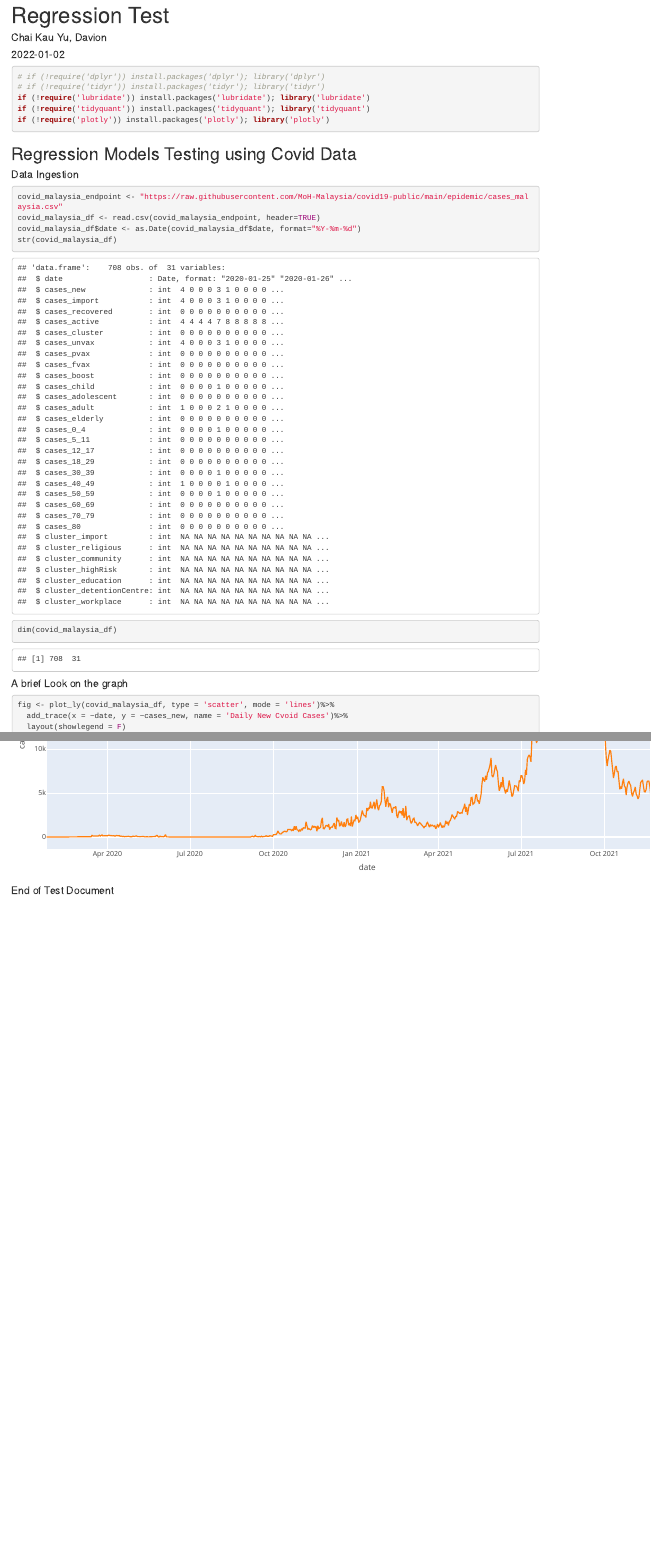
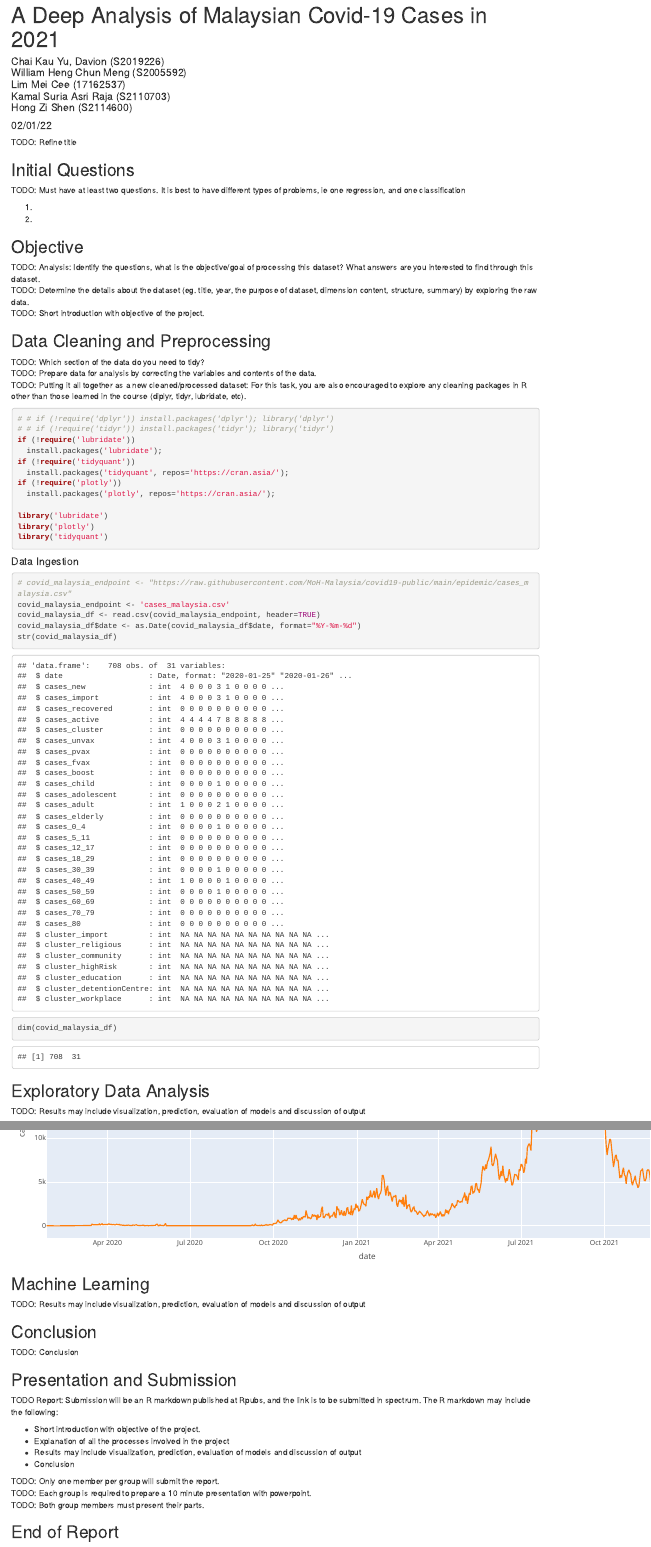
Before and after one commit to davionchai/7004-PDS, an R Markdown document (models/regression.Rmd): the page in a window 1100 px wide, from its top, and a second part further down, joined at a grey line. Rendered offline with R 4.5, knitr and Pandoc, with nearby package versions; drawn as R Markdown's standard HTML page in place of the format the file asks for.

Commit message:
Setup initial skeleton

````diff
--- a/models/regression.Rmd
+++ b/models/regression.Rmd
@@ -1,7 +1,12 @@
 ---
-title: "Regression Test"
-author: "Chai Kau Yu, Davion"
-date: "`r Sys.Date()`"
+title: "A Deep Analysis of Malaysian Covid-19 Cases in 2021"
+author: |
+  | Chai Kau Yu, Davion (S2019226)
+  | William Heng Chun Meng (S2005592)
+  | Lim Mei Cee (17162537)
+  | Kamal Suria Asri Raja (S2110703)
+  | Hong Zi Shen (S2114600)
+date: "`r format(Sys.time(), '%d/%m/%y')`"
 output:
   prettydoc::html_pretty:
     theme: HPSTR
@@ -12,29 +17,55 @@ output:
 ```{r setup, include=FALSE}
 knitr::opts_chunk$set(echo=TRUE, results="hide")
 ```
+TODO: Refine title
 
+## Initial Questions
+TODO: Must have at least two questions. It is best to have different types of problems, ie one regression, and one classification
 
-```{r requirements_check, message=FALSE}
-# if (!require('dplyr')) install.packages('dplyr'); library('dplyr')
-# if (!require('tidyr')) install.packages('tidyr'); library('tidyr')
-if (!require('lubridate')) install.packages('lubridate'); library('lubridate')
-if (!require('tidyquant')) install.packages('tidyquant'); library('tidyquant')
-if (!require('plotly')) install.packages('plotly'); library('plotly')
+1.
+2.
+
+## Objective
+TODO: Analysis: Identify the questions, what is the objective/goal of processing this dataset? What answers are you interested to find through this dataset.<br>
+TODO: Determine the details about the dataset (eg. title, year, the purpose of dataset, dimension content, structure, summary) by exploring the raw data.<br>
+TODO: Short introduction with objective of the project.<br>
+
+## Data Cleaning and Preprocessing
+TODO: Which section of the data do you need to tidy?<br>
+TODO: Prepare data for analysis by correcting the variables and contents of the data.<br>
+TODO: Putting it all together as a new cleaned/processed dataset: For this task, you are also encouraged to explore any cleaning packages in R other than those learned in the course (diplyr, tidyr, lubridate, etc).<br>
+
+```{r requirements_check, message=FALSE, warning=FALSE}
+# # if (!require('dplyr')) install.packages('dplyr'); library('dplyr')
+# # if (!require('tidyr')) install.packages('tidyr'); library('tidyr')
+if (!require('lubridate'))
+  install.packages('lubridate');
+if (!require('tidyquant'))
+  install.packages('tidyquant', repos='https://cran.asia/');
+if (!require('plotly'))
+  install.packages('plotly', repos='https://cran.asia/');
+
+library('lubridate')
+library('plotly')
+library('tidyquant')
 ```
-
-## Regression Models Testing using Covid Data
 
 #### Data Ingestion
 
 ```{r data_ingestion, echo=TRUE, results='markup'}
-covid_malaysia_endpoint <- "https://raw.githubusercontent.com/MoH-Malaysia/covid19-public/main/epidemic/cases_malaysia.csv"
+# covid_malaysia_endpoint <- "https://raw.githubusercontent.com/MoH-Malaysia/covid19-public/main/epidemic/cases_malaysia.csv"
+covid_malaysia_endpoint <- 'cases_malaysia.csv'
 covid_malaysia_df <- read.csv(covid_malaysia_endpoint, header=TRUE)
 covid_malaysia_df$date <- as.Date(covid_malaysia_df$date, format="%Y-%m-%d")
 str(covid_malaysia_df)
 dim(covid_malaysia_df)
 ```
 
+## Exploratory Data Analysis
+TODO: Results may include visualization, prediction, evaluation of models and discussion of output
+
 #### A brief Look on the graph
+
 ```{r time_series, echo=TRUE, results='markup'}
 fig <- plot_ly(covid_malaysia_df, type = 'scatter', mode = 'lines')%>%
   add_trace(x = ~date, y = ~cases_new, name = 'Daily New Cvoid Cases')%>%
@@ -55,4 +86,22 @@ fig <- fig %>%
 fig
 ```
 
-#### End of Test Document
+## Machine Learning
+TODO: Results may include visualization, prediction, evaluation of models and discussion of output
+
+## Conclusion
+TODO: Conclusion
+
+## Presentation and Submission
+TODO Report: Submission will be an R markdown published at Rpubs, and the link is to be submitted in spectrum. The R markdown may include the following:
+
+*	Short introduction with objective of the project.
+*	Explanation of all the processes involved in the project
+*	Results may include visualization, prediction, evaluation of models and discussion of output
+*	Conclusion
+
+TODO: Only one member per group will submit the report.<br>
+TODO: Each group is required to prepare a 10 minute presentation with powerpoint.<br>
+TODO: Both group members must present their parts.
+
+## End of Report
````
